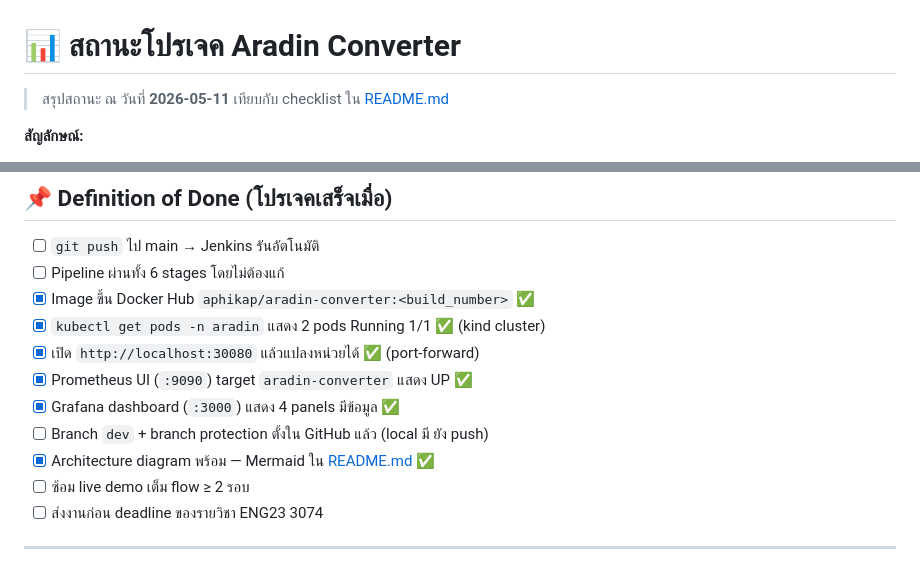
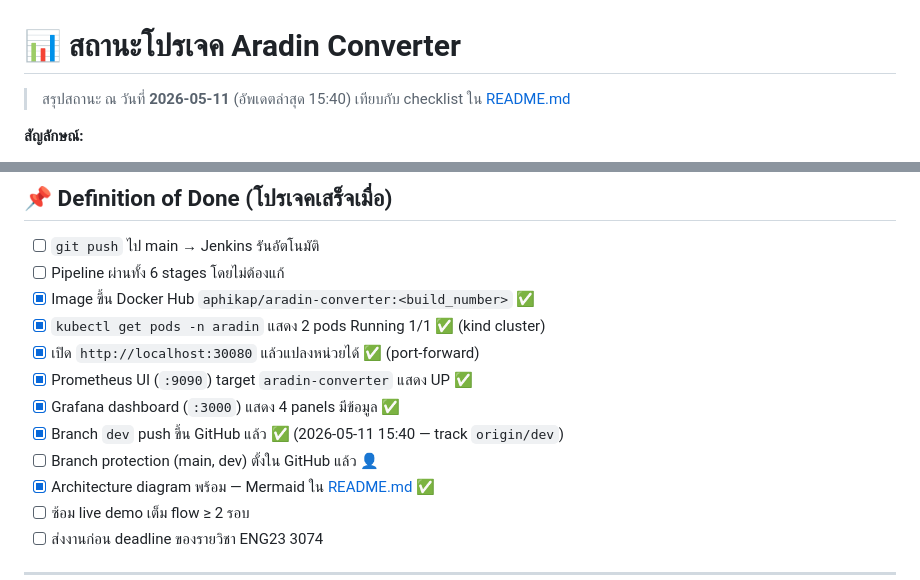
Before and after one commit to Aphikap/Aradin-Unit, a Markdown page: PROGRESS.md, 2 parts joined by grey strips. GitHub-like rendering.

```diff
--- a/PROGRESS.md
+++ b/PROGRESS.md
@@ -1,6 +1,6 @@
 # 📊 สถานะโปรเจค Aradin Converter
 
-> สรุปสถานะ ณ วันที่ **2026-05-11** เทียบกับ checklist ใน [README.md](README.md)
+> สรุปสถานะ ณ วันที่ **2026-05-11** (อัพเดตล่าสุด 15:40) เทียบกับ checklist ใน [README.md](README.md)
 
 **สัญลักษณ์:**
 - ✅ = เสร็จแล้ว มีหลักฐาน (test/run/log)
@@ -547,7 +551,8 @@ git push -u origin dev
 - [x] เปิด `http://localhost:30080` แล้วแปลงหน่วยได้ ✅ (port-forward)
 - [x] Prometheus UI (`:9090`) target `aradin-converter` แสดง UP ✅
 - [x] Grafana dashboard (`:3000`) แสดง 4 panels มีข้อมูล ✅
-- [ ] Branch `dev` + branch protection ตั้งใน GitHub แล้ว (local มี ยัง push)
+- [x] Branch `dev` push ขึ้น GitHub แล้ว ✅ (2026-05-11 15:40 — track `origin/dev`)
+- [ ] Branch protection (main, dev) ตั้งใน GitHub แล้ว 👤
 - [x] Architecture diagram พร้อม — Mermaid ใน [README.md](README.md#L26) ✅
 - [ ] ซ้อม live demo เต็ม flow ≥ 2 รอบ
 - [ ] ส่งงานก่อน deadline ของรายวิชา ENG23 3074
```
Also changed, not shown: other parts of PROGRESS.md (+11 -7 lines).
